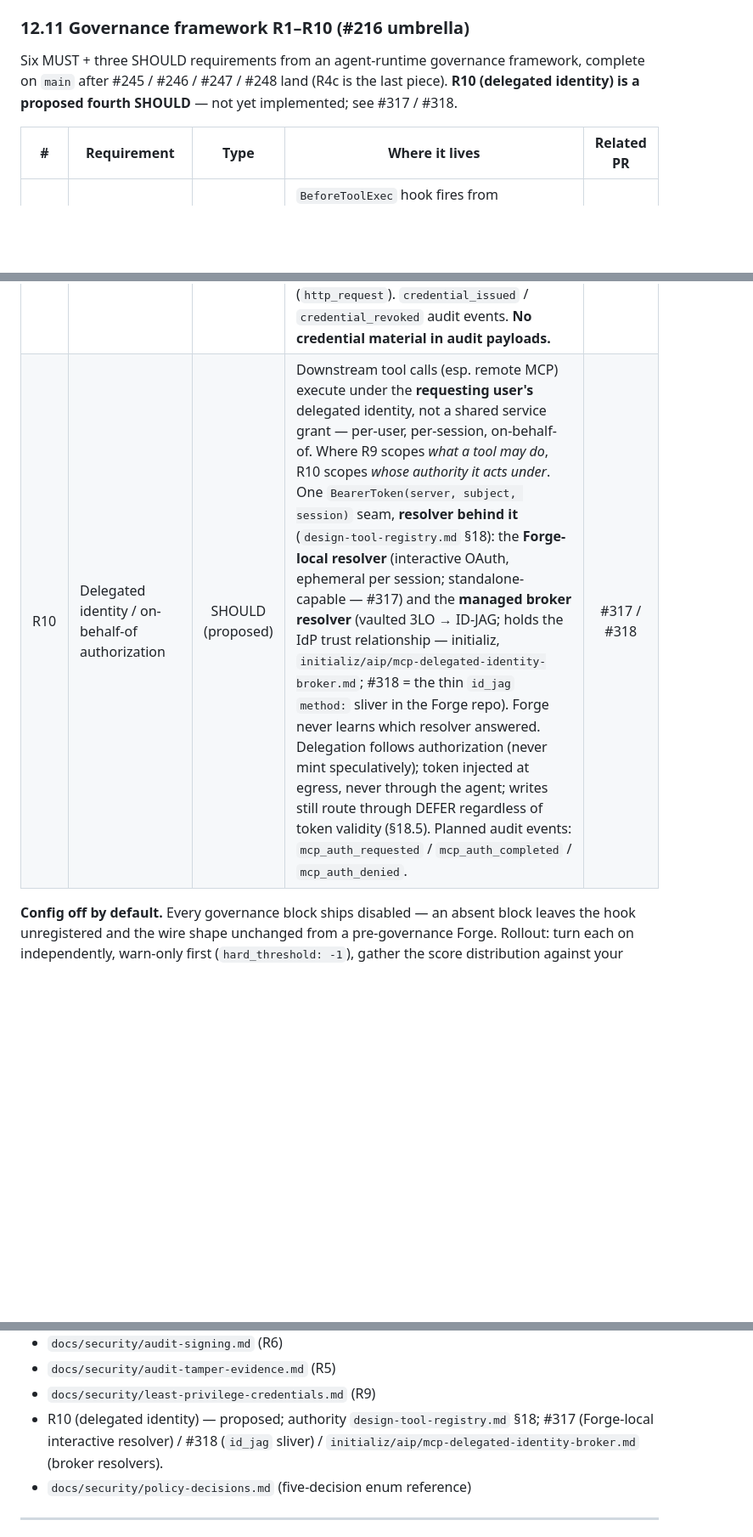
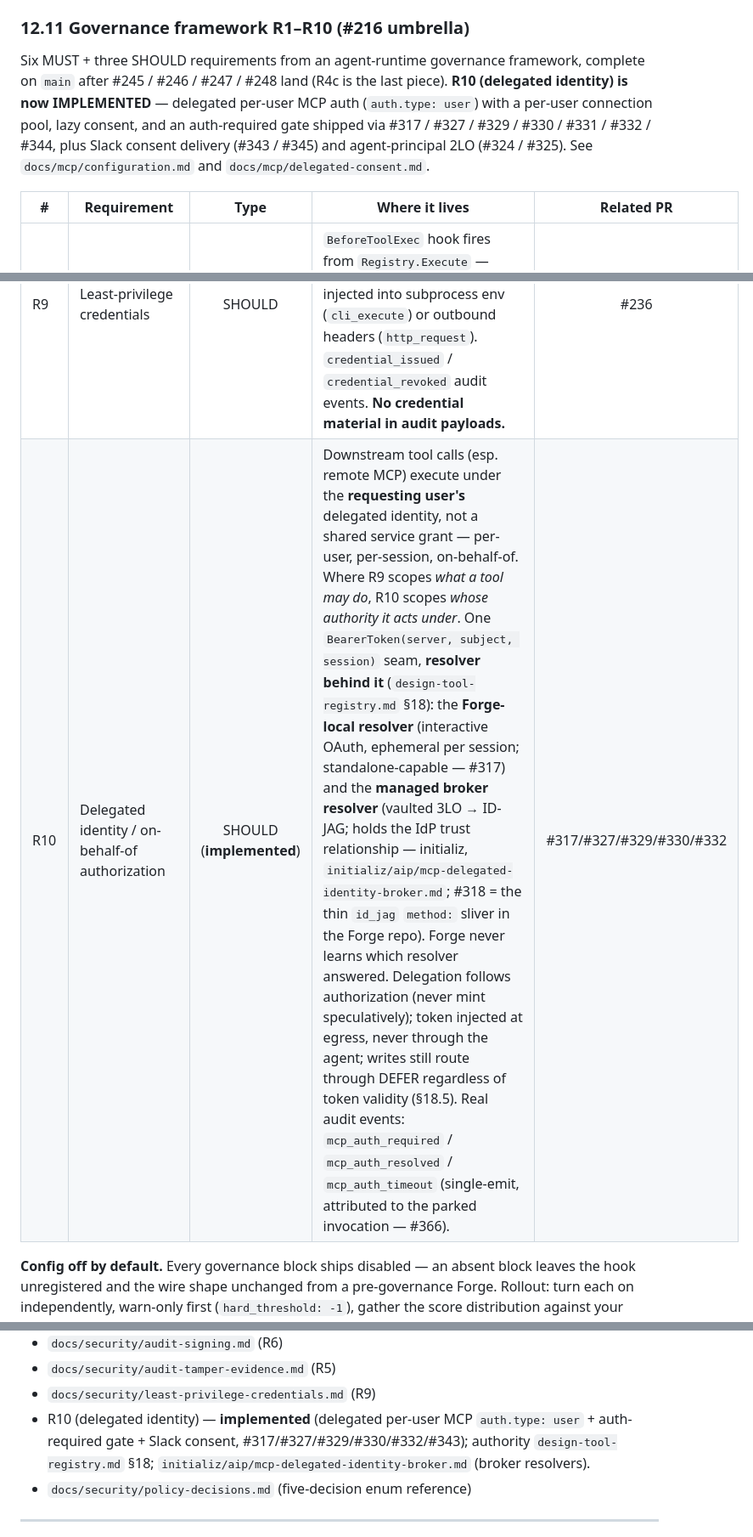
Before and after one commit to initializ/forge, a Markdown page: .claude/skills/forge.md, 3 parts joined by grey strips. Shown at 85% size. Rendered like a GitHub page; blank space fills up the shorter version.

```diff
--- a/.claude/skills/forge.md
+++ b/.claude/skills/forge.md
@@ -837,7 +837,7 @@ enterprise raw-capture path.
 
 ### 12.11 Governance framework R1–R10 (#216 umbrella)
 
-Six MUST + three SHOULD requirements from an agent-runtime governance framework, complete on `main` after #245 / #246 / #247 / #248 land (R4c is the last piece). **R10 (delegated identity) is a proposed fourth SHOULD** — not yet implemented; see #317 / #318.
+Six MUST + three SHOULD requirements from an agent-runtime governance framework, complete on `main` after #245 / #246 / #247 / #248 land (R4c is the last piece). **R10 (delegated identity) is now IMPLEMENTED** — delegated per-user MCP auth (`auth.type: user`) with a per-user connection pool, lazy consent, and an auth-required gate shipped via #317 / #327 / #329 / #330 / #331 / #332 / #344, plus Slack consent delivery (#343 / #345) and agent-principal 2LO (#324 / #325). See `docs/mcp/configuration.md` and `docs/mcp/delegated-consent.md`.
 
 | # | Requirement | Type | Where it lives | Related PR |
 |---|---|:-:|---|:-:|
@@ -852,7 +852,7 @@ Six MUST + three SHOULD requirements from an agent-runtime governance framework,
 | R7 | Semantic distance | SHOULD | `forge-core/security/intent/drift.go`; `security.intent_drift` on top of R3. Rolling-window mean-below-threshold + monotone-decrease trip conditions. State-transition dedup (one `entered`, one `recovered` — no per-call flood). | #246 |
 | R8 | OpenTelemetry export | SHOULD | `observability.tracing` in yaml. Real tracer provider; OTLP HTTP/gRPC export. Audit events carry `trace_id` + `span_id` closing the loop between the SIEM channel and the APM channel. Baseline (#108). | — |
 | R9 | Least-privilege credentials | SHOULD | `forge-core/credentials/`; top-level `credentials:` in yaml. Providers: `static`, `sts_assume_role`. Fresh credentials per tool call; injected into subprocess env (`cli_execute`) or outbound headers (`http_request`). `credential_issued` / `credential_revoked` audit events. **No credential material in audit payloads.** | #236 |
-| R10 | Delegated identity / on-behalf-of authorization | SHOULD (proposed) | Downstream tool calls (esp. remote MCP) execute under the **requesting user's** delegated identity, not a shared service grant — per-user, per-session, on-behalf-of. Where R9 scopes *what a tool may do*, R10 scopes *whose authority it acts under*. One `BearerToken(server, subject, session)` seam, **resolver behind it** (`design-tool-registry.md` §18): the **Forge-local resolver** (interactive OAuth, ephemeral per session; standalone-capable — #317) and the **managed broker resolver** (vaulted 3LO → ID-JAG; holds the IdP trust relationship — initializ, `initializ/aip/mcp-delegated-identity-broker.md`; #318 = the thin `id_jag` `method:` sliver in the Forge repo). Forge never learns which resolver answered. Delegation follows authorization (never mint speculatively); token injected at egress, never through the agent; writes still route through DEFER regardless of token validity (§18.5). Planned audit events: `mcp_auth_requested` / `mcp_auth_completed` / `mcp_auth_denied`. | #317 / #318 |
+| R10 | Delegated identity / on-behalf-of authorization | SHOULD (**implemented**) | Downstream tool calls (esp. remote MCP) execute under the **requesting user's** delegated identity, not a shared service grant — per-user, per-session, on-behalf-of. Where R9 scopes *what a tool may do*, R10 scopes *whose authority it acts under*. One `BearerToken(server, subject, session)` seam, **resolver behind it** (`design-tool-registry.md` §18): the **Forge-local resolver** (interactive OAuth, ephemeral per session; standalone-capable — #317) and the **managed broker resolver** (vaulted 3LO → ID-JAG; holds the IdP trust relationship — initializ, `initializ/aip/mcp-delegated-identity-broker.md`; #318 = the thin `id_jag` `method:` sliver in the Forge repo). Forge never learns which resolver answered. Delegation follows authorization (never mint speculatively); token injected at egress, never through the agent; writes still route through DEFER regardless of token validity (§18.5). Real audit events: `mcp_auth_required` / `mcp_auth_resolved` / `mcp_auth_timeout` (single-emit, attributed to the parked invocation — #366). | #317/#327/#329/#330/#332 |
 
 **Config off by default.** Every governance block ships disabled — an absent block leaves the hook unregistered and the wire shape unchanged from a pre-governance Forge. Rollout: turn each on independently, warn-only first (`hard_threshold: -1`), gather the score distribution against your embedder + workload, then set `hard_threshold` a bit **below** the observed floor of your normal traffic (typically ~0.2–0.3; the default is `0.3`). `hard_threshold` is "score below → deny", so a high value like `0.85` would deny almost all legitimate calls — aligned actions cluster well above it (0.6–0.9 on OpenAI `text-embedding-3-small`).
 
@@ -865,7 +865,7 @@ Six MUST + three SHOULD requirements from an agent-runtime governance framework,
 - `docs/security/audit-signing.md` (R6)
 - `docs/security/audit-tamper-evidence.md` (R5)
 - `docs/security/least-privilege-credentials.md` (R9)
-- R10 (delegated identity) — proposed; authority `design-tool-registry.md` §18; #317 (Forge-local interactive resolver) / #318 (`id_jag` sliver) / `initializ/aip/mcp-delegated-identity-broker.md` (broker resolvers).
+- R10 (delegated identity) — **implemented** (delegated per-user MCP `auth.type: user` + auth-required gate + Slack consent, #317/#327/#329/#330/#332/#343); authority `design-tool-registry.md` §18; `initializ/aip/mcp-delegated-identity-broker.md` (broker resolvers).
 - `docs/security/policy-decisions.md` (five-decision enum reference)
 
 ---
```
Also changed, not shown: docs/reference/cli-reference.md (+26 -0 lines).
